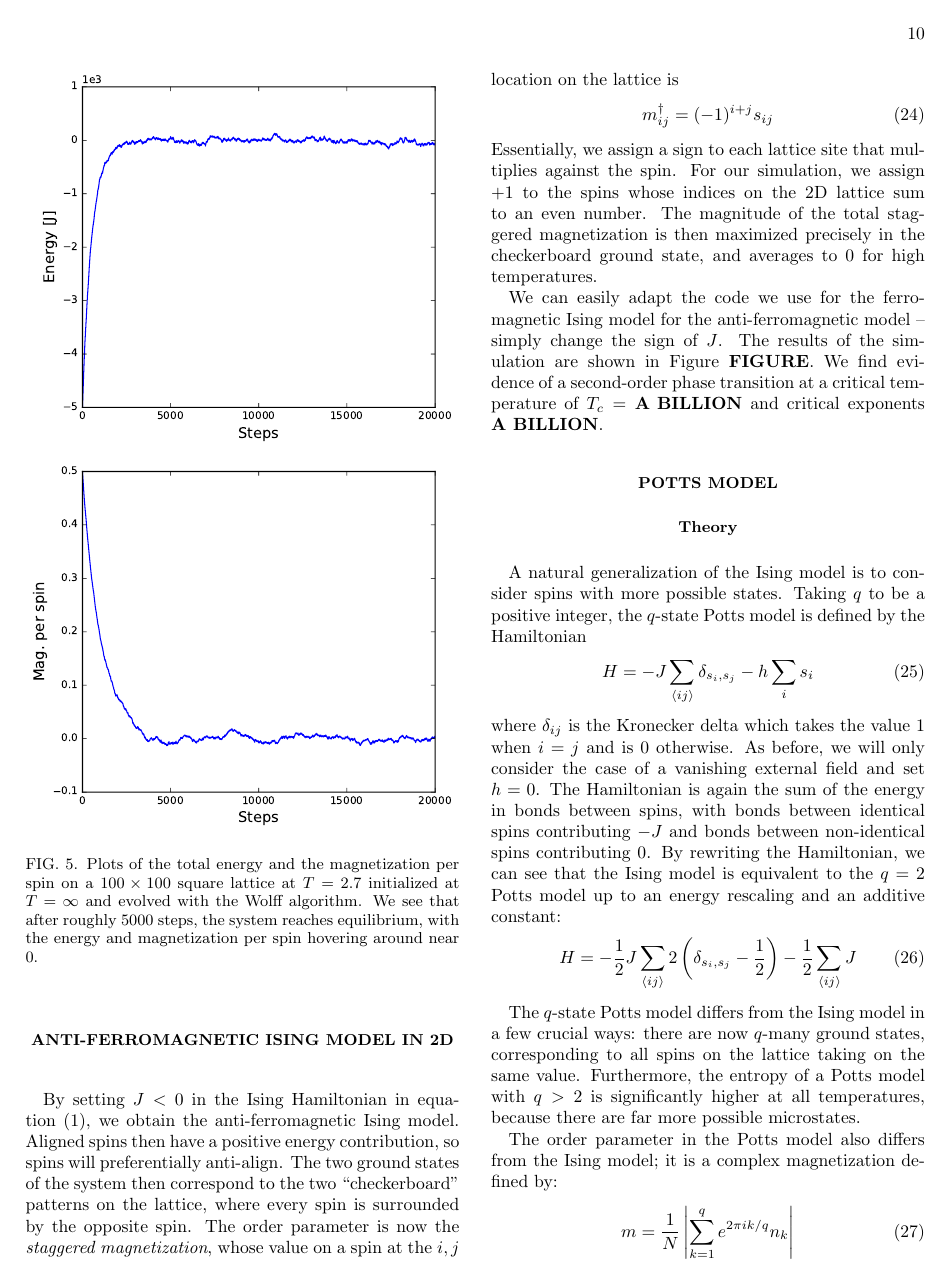
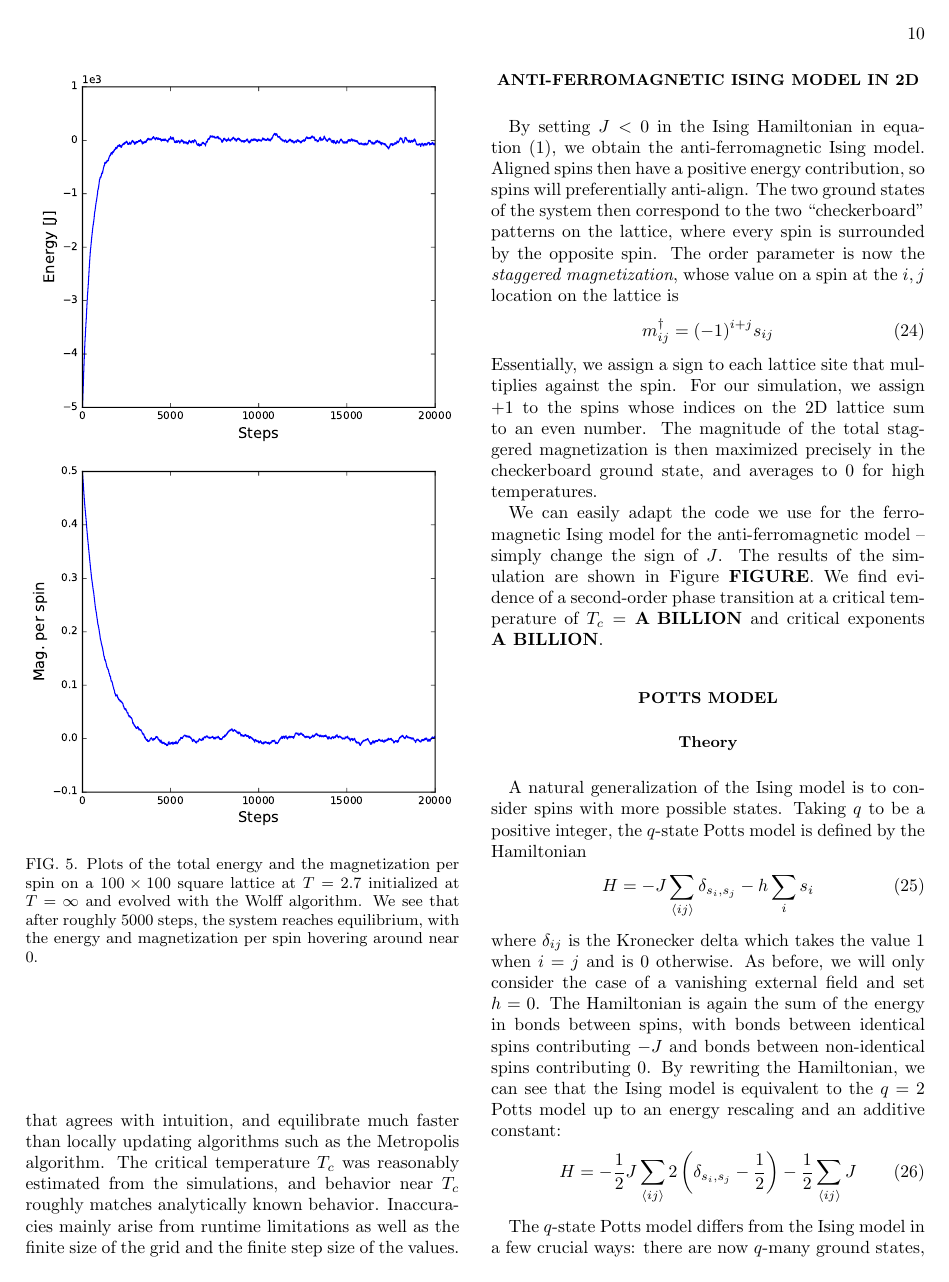
Before and after one commit to kaitshin/PHYSICS113-final-project, a LaTeX paper (Report/Simulating the 2D Ising Model.tex): page 10 of 13 before the commit and page 10 of 14 after it. Compiled offline with pdfLaTeX.

Commit message:
my commit messages are all nonsense

```diff
--- a/Report/Simulating the 2D Ising Model.tex
+++ b/Report/Simulating the 2D Ising Model.tex
@@ -323,8 +321,7 @@ As expected, we see evidence of critical behavior at roughly $T_c = 2.2$-$2.3$ w
 %
 %The fits for critical exponents also provided candidate values for the critical temperature, given by the parameter $b$ and $b'$. Averaging the values, we obtain a critical temperature of $T_c = 2.276(10)$, which contains the analytic value $T_c \approx 2.269$ in its uncertainty range. However, there are a few things to keep in mind when interpreting our $T_c$: first, that the critical temperature is a quantity that scales with the lattice size, so our determined value is really the critical temperature for the 2D Ising model on a $50 \times 50$ lattice. However, the scaling is weak \textbf{CITE}, so it is likely that the uncertainty captures this effect. Second, the specific heat's maximum does not lie exactly at the critical temperature for finite lattices, but the correction is very small, so we assume that the uncertainty makes this effect un-resolvable \textbf{CITE}. Finally, our temperature resolution is .01, so our value for $T_c$ is about as precise a result we could hope to get out of our simulation.
 %
-%In summary, we have determined that our simulation with the Metropolis algorithm can successfully reproduce the low and high temperature limits of the ferromagnetic 2D Ising model, as well as generically evolve a lattice in a way that agrees with our intuition. It is also able to exhibit critical behavior at a critical temperature that roughly matches the analytically known critical temperature. Moreover, we are able to extract some information about a few critical exponents from the simulation. However, the extreme inefficiency of the Metropolis algorithm near the critical temperature region means that the confidence in our results is not particularly high. We conclude that our simulation of the 2D Ising model with the Metropolis algorithm is reasonably accurate, and limited primarily by the nature of the algorithm itself.
-
+In summary, the Wolff algorithm can successfully reproduce the low and high temperature limits of the ferromagnetic 2D Ising model, evolve a lattice in a way that agrees with intuition, and equilibrate much faster than locally updating algorithms such as the Metropolis algorithm. The critical temperature $T_c$ was reasonably estimated from the simulations, and behavior near $T_c$ roughly matches analytically known behavior. Inaccuracies mainly arise from runtime limitations as well as the finite size of the grid and the finite step size of the values.
 
 
 \section{Anti-ferromagnetic Ising model in 2D}
```
Also changed, not shown: Report/Simulating the 2D Ising Model.tex (4 more changed lines).
